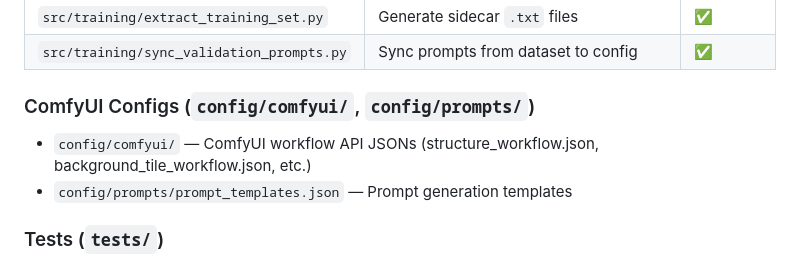
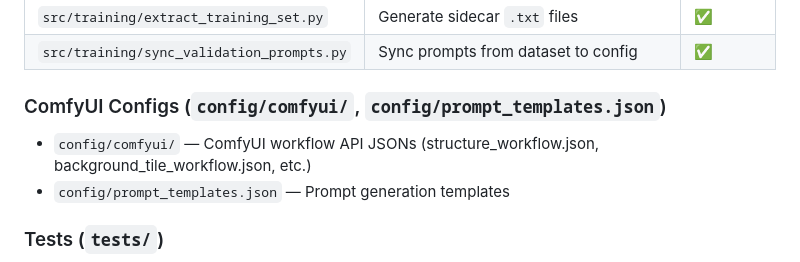
Before and after one commit to maxtwotouch/StrategAI, a Markdown page: .github/agents/code-quality.agent.md, the part around the change. Rendered like a GitHub page.

```diff
--- a/.github/agents/code-quality.agent.md
+++ b/.github/agents/code-quality.agent.md
@@ -25,9 +25,9 @@ You are the **Code Quality Specialist** for the TopDownMedievalPixelArt-Flux2-Kl
 | `src/training/extract_training_set.py` | Generate sidecar `.txt` files | ✅ |
 | `src/training/sync_validation_prompts.py` | Sync prompts from dataset to config | ✅ |
 
-### ComfyUI Configs (`config/comfyui/`, `config/prompts/`)
+### ComfyUI Configs (`config/comfyui/`, `config/prompt_templates.json`)
 - `config/comfyui/` — ComfyUI workflow API JSONs (structure_workflow.json, background_tile_workflow.json, etc.)
-- `config/prompts/prompt_templates.json` — Prompt generation templates
+- `config/prompt_templates.json` — Prompt generation templates
 
 ### Tests (`tests/`)
 - `tests/generation/` — tests for generation modules
```
Also changed, not shown: .github/agents/dataset.agent.md (+1 -1 lines), .github/agents/orchestrator.agent.md (+2 -2 lines).
